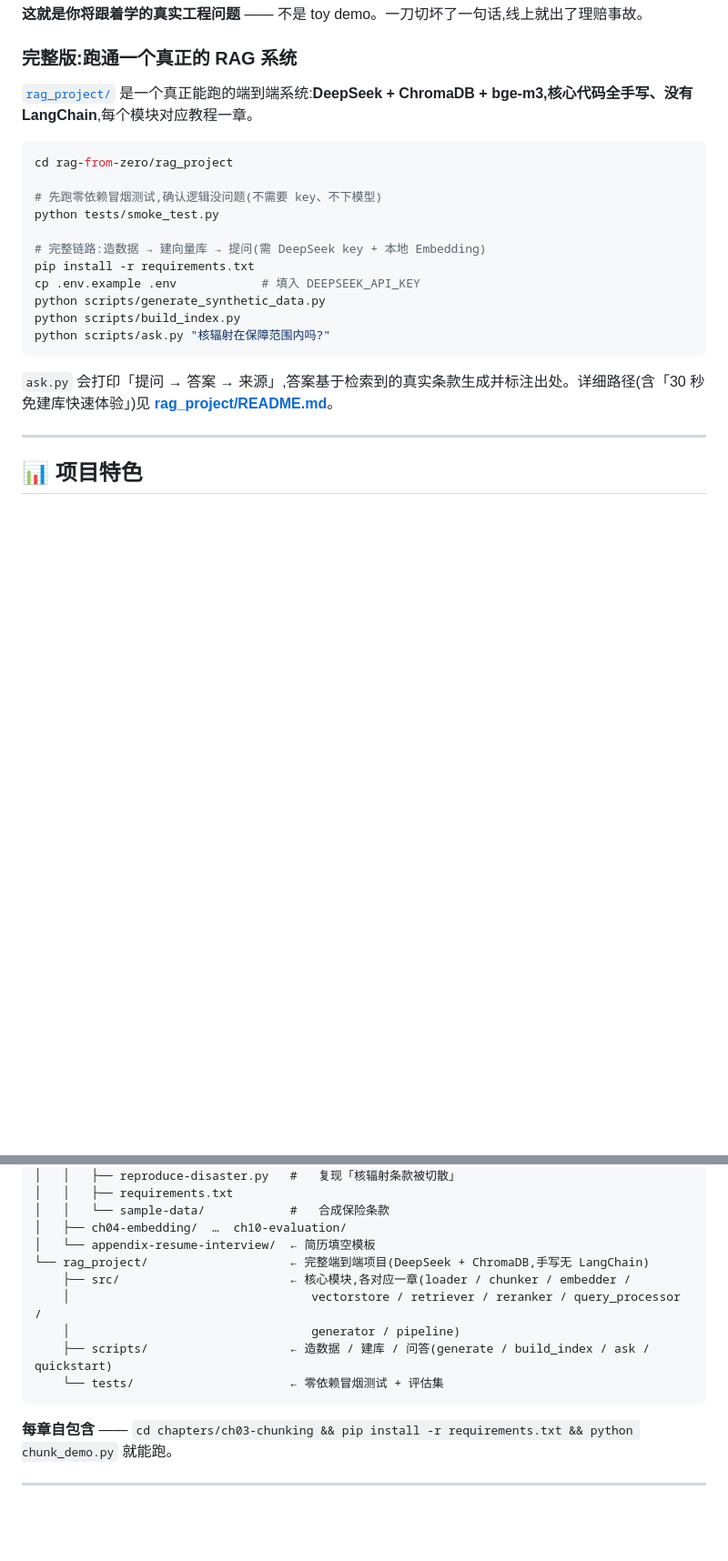
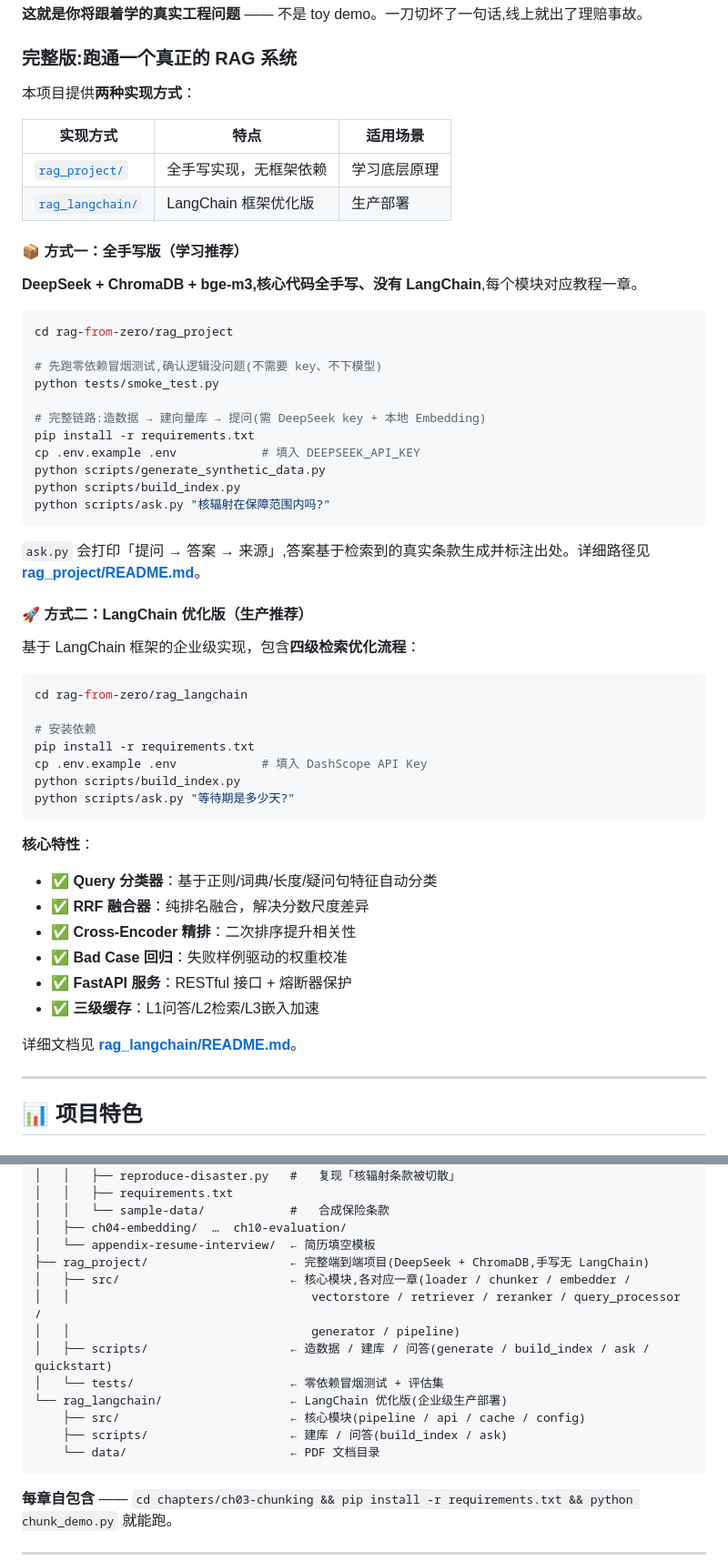
Before and after one commit to AndyWDH/rag-chain, a Markdown page: rag-chain/README.md, 2 parts joined by grey strips. Shown at 91% size. Rendered like a GitHub page; blank space fills up the shorter version.

Commit message:
Signed-off-by: unknown <834605782@qq.com>

````diff
--- a/rag-chain/README.md
+++ b/rag-chain/README.md
@@ -67,7 +68,16 @@ Chunk 1: :(1)战争 (2)核辐射
 
 ### 完整版:跑通一个真正的 RAG 系统
 
-[`rag_project/`](rag_project/) 是一个真正能跑的端到端系统:**DeepSeek + ChromaDB + bge-m3,核心代码全手写、没有 LangChain**,每个模块对应教程一章。
+本项目提供**两种实现方式**：
+
+| 实现方式 | 特点 | 适用场景 |
+|----------|------|----------|
+| [`rag_project/`](rag_project/) | 全手写实现，无框架依赖 | 学习底层原理 |
+| [`rag_langchain/`](rag_langchain/) | LangChain 框架优化版 | 生产部署 |
+
+#### 📦 方式一：全手写版（学习推荐）
+
+**DeepSeek + ChromaDB + bge-m3,核心代码全手写、没有 LangChain**,每个模块对应教程一章。
 
 ```bash
 cd rag-from-zero/rag_project
@@ -83,7 +93,31 @@ python scripts/build_index.py
 python scripts/ask.py "核辐射在保障范围内吗?"
 ```
 
-`ask.py` 会打印「提问 → 答案 → 来源」,答案基于检索到的真实条款生成并标注出处。详细路径(含「30 秒免建库快速体验」)见 **[rag_project/README.md](rag_project/README.md)**。
+`ask.py` 会打印「提问 → 答案 → 来源」,答案基于检索到的真实条款生成并标注出处。详细路径见 **[rag_project/README.md](rag_project/README.md)**。
+
+#### 🚀 方式二：LangChain 优化版（生产推荐）
+
+基于 LangChain 框架的企业级实现，包含**四级检索优化流程**：
+
+```bash
+cd rag-from-zero/rag_langchain
+
+# 安装依赖
+pip install -r requirements.txt
+cp .env.example .env            # 填入 DashScope API Key
+python scripts/build_index.py
+python scripts/ask.py "等待期是多少天?"
+```
+
+**核心特性**：
+- ✅ **Query 分类器**：基于正则/词典/长度/疑问句特征自动分类
+- ✅ **RRF 融合器**：纯排名融合，解决分数尺度差异
+- ✅ **Cross-Encoder 精排**：二次排序提升相关性
+- ✅ **Bad Case 回归**：失败样例驱动的权重校准
+- ✅ **FastAPI 服务**：RESTful 接口 + 熔断器保护
+- ✅ **三级缓存**：L1问答/L2检索/L3嵌入加速
+
+详细文档见 **[rag_langchain/README.md](rag_langchain/README.md)**。
 
 ---
 
@@ -150,12 +184,16 @@ rag-from-zero/
 │   │   └── sample-data/            #   合成保险条款
 │   ├── ch04-embedding/  …  ch10-evaluation/
 │   └── appendix-resume-interview/  ← 简历填空模板
-└── rag_project/                    ← 完整端到端项目(DeepSeek + ChromaDB,手写无 LangChain)
-    ├── src/                        ← 核心模块,各对应一章(loader / chunker / embedder /
-    │                                  vectorstore / retriever / reranker / query_processor /
-    │                                  generator / pipeline)
-    ├── scripts/                    ← 造数据 / 建库 / 问答(generate / build_index / ask / quickstart)
-    └── tests/                      ← 零依赖冒烟测试 + 评估集
+├── rag_project/                    ← 完整端到端项目(DeepSeek + ChromaDB,手写无 LangChain)
+│   ├── src/                        ← 核心模块,各对应一章(loader / chunker / embedder /
+│   │                                  vectorstore / retriever / reranker / query_processor /
+│   │                                  generator / pipeline)
+│   ├── scripts/                    ← 造数据 / 建库 / 问答(generate / build_index / ask / quickstart)
+│   └── tests/                      ← 零依赖冒烟测试 + 评估集
+└── rag_langchain/                  ← LangChain 优化版(企业级生产部署)
+    ├── src/                        ← 核心模块(pipeline / api / cache / config)
+    ├── scripts/                    ← 建库 / 问答(build_index / ask)
+    └── data/                       ← PDF 文档目录
 ```
 
 **每章自包含** —— `cd chapters/ch03-chunking && pip install -r requirements.txt && python chunk_demo.py` 就能跑。
````
Also changed, not shown: other parts of rag-chain/README.md (+2 -1 lines).
